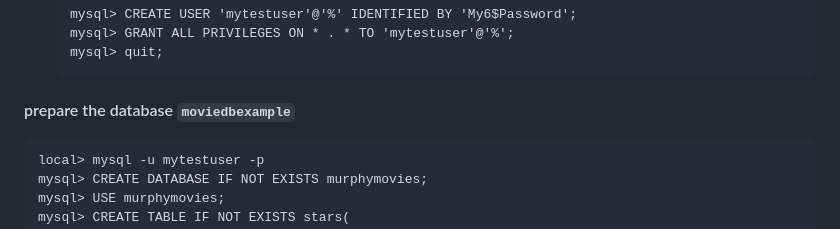
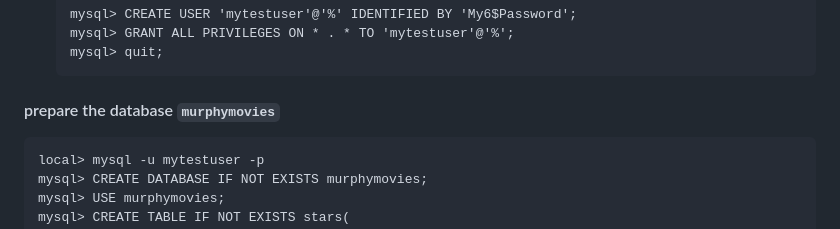
Before and after one commit to UCI-Chenli-teaching/cs122b-project5-murphy-movies, a Markdown page: README.md, the part around the change. Rendered like a GitHub page.

````diff
--- a/README.md
+++ b/README.md
@@ -21,7 +21,7 @@
    mysql> quit;
    ```
 
-#### prepare the database `moviedbexample`
+#### prepare the database `murphymovies`
 
 
 ```
````
